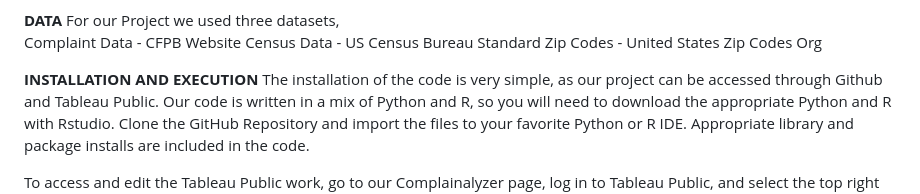
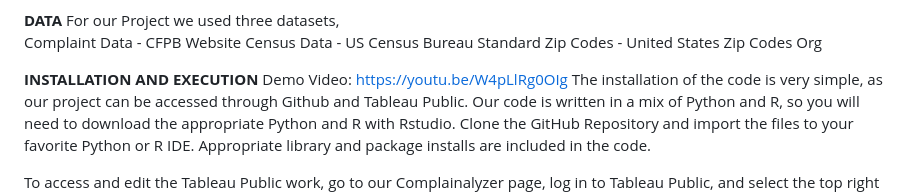
Before and after one commit to c3vani/cse6242_na_mele_menehune, a Markdown page: README.md, the part around the change. Rendered like a GitHub page.

Commit message:
Update README.md
added demo video link

```diff
--- a/README.md
+++ b/README.md
@@ -12,6 +12,7 @@ Census Data - US Census Bureau
 Standard Zip Codes - United States Zip Codes Org
 
 **INSTALLATION AND EXECUTION**
+Demo Video: https://youtu.be/W4pLlRg0OIg
 The installation of the code is very simple, as our project can be accessed through Github and Tableau Public. Our code is written in a mix of Python and R, so you will need to download the appropriate Python and R with Rstudio. Clone the GitHub Repository and import the files to your favorite Python or R IDE. Appropriate library and package installs are included in the code.
 
 To access and edit the Tableau Public work, go to our Complainalyzer page, log in to Tableau Public, and select the top right button that says “Make a copy”. Add the sheets you want and publish.
```
